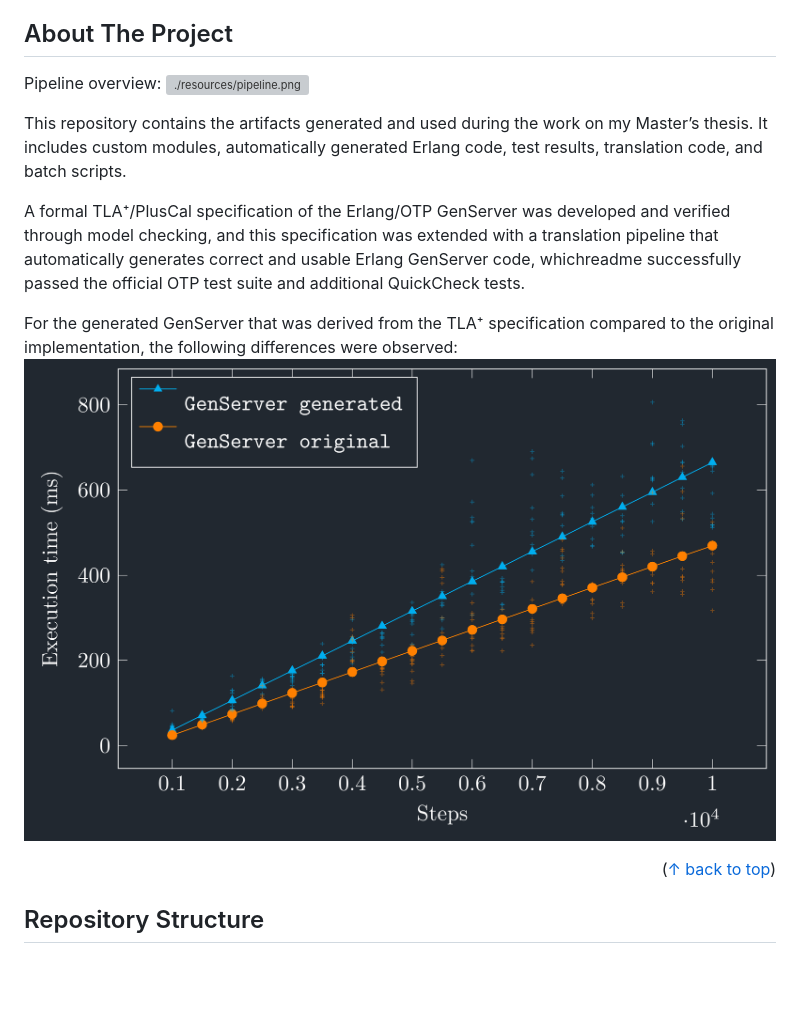
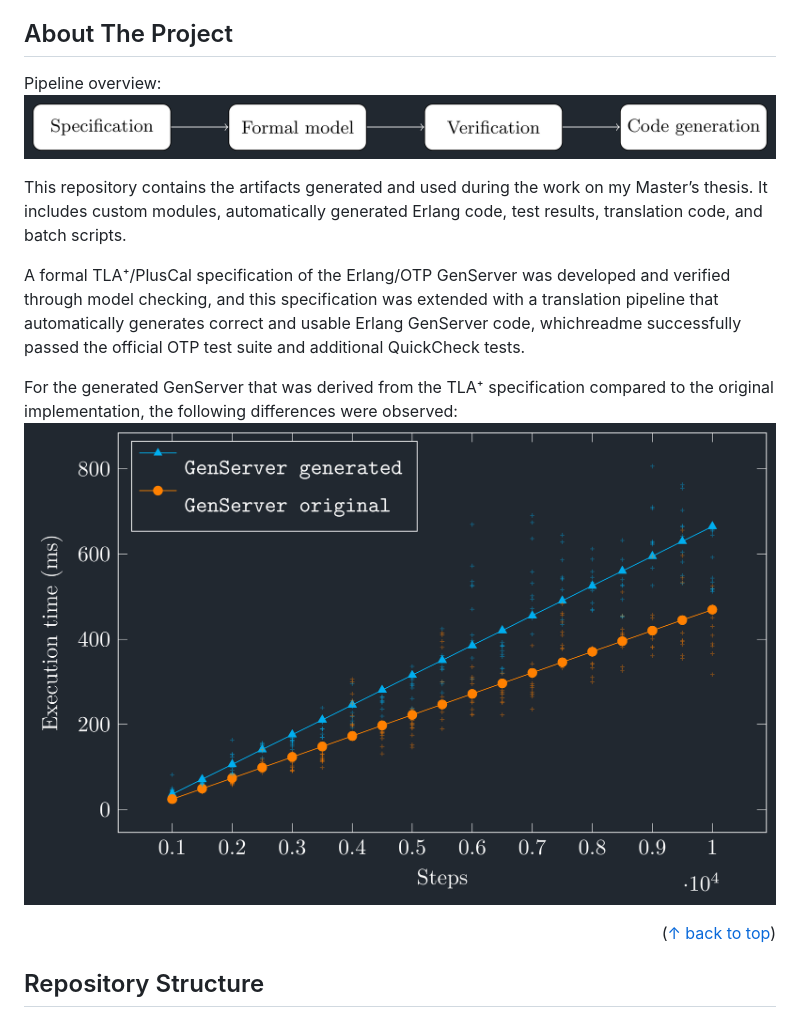
Before and after one commit to stolla99/gen-server-verification, a Markdown page: README.md, the part around the change. Rendered like a GitHub page; blank space fills up the shorter version; grey boxes are pictures that could not be loaded.

Commit message:
Change image links to relative paths in README

```diff
--- a/README.md
+++ b/README.md
@@ -41,14 +41,14 @@
 ## About The Project
 
 Pipeline overview:
-![./resources/pipeline.png](https://github.com/stolla99/gen-server-verification/blob/readme/resources/pipeline.png)
+![Pipeline](./resources/pipeline-overview.png)
 
 This repository contains the artifacts generated and used during the work on my Master’s thesis. It includes custom modules, automatically generated Erlang code, test results, translation code, and batch scripts.
 
 A formal TLA⁺/PlusCal specification of the Erlang/OTP GenServer was developed and verified through model checking, and this specification was extended with a translation pipeline that automatically generates correct and usable Erlang GenServer code, whichreadme successfully passed the official OTP test suite and additional QuickCheck tests.
 
 For the generated GenServer that was derived from the TLA⁺ specification compared to the original implementation, the following differences were observed:
-![./resources/comparison.png](https://github.com/stolla99/gen-server-verification/blob/readme/resources/comparison.png)
+![./resources/comparison.png](./resources/comparison.png)
 
 <p align="right">(<a href="#readme-top">↑ back to top</a>)</p>
 
```
